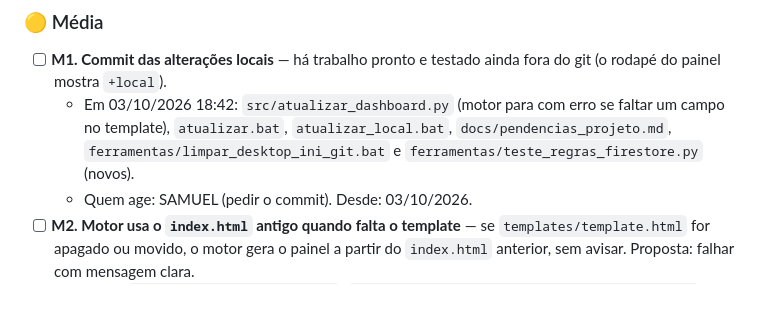
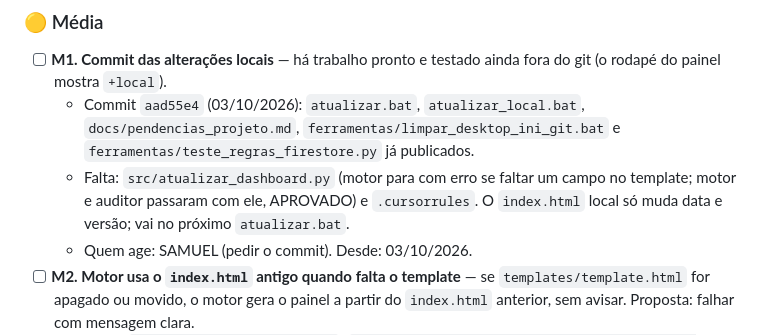
Before and after one commit to samuelchapbond/agrovia-dre-frota, a Markdown page: docs/pendencias_projeto.md, the part around the change. Drawn GitHub-style; blank space fills up the shorter version.

Commit message:
Pendencias: M1 atualizado apos o commit aad55e4 (falta so src/atualizar_dashboard.py e .cursorrules)
Co-authored-by: Cursor <cursoragent@cursor.com>

```diff
--- a/docs/pendencias_projeto.md
+++ b/docs/pendencias_projeto.md
@@ -66,7 +66,8 @@ Regras da lista:
 ### 🟡 Média
 
 - [ ] **M1. Commit das alterações locais** — há trabalho pronto e testado ainda fora do git (o rodapé do painel mostra `+local`).
-  - Em 03/10/2026 18:42: `src/atualizar_dashboard.py` (motor para com erro se faltar um campo no template), `atualizar.bat`, `atualizar_local.bat`, `docs/pendencias_projeto.md`, `ferramentas/limpar_desktop_ini_git.bat` e `ferramentas/teste_regras_firestore.py` (novos).
+  - Commit `aad55e4` (03/10/2026): `atualizar.bat`, `atualizar_local.bat`, `docs/pendencias_projeto.md`, `ferramentas/limpar_desktop_ini_git.bat` e `ferramentas/teste_regras_firestore.py` já publicados.
+  - Falta: `src/atualizar_dashboard.py` (motor para com erro se faltar um campo no template; motor e auditor passaram com ele, APROVADO) e `.cursorrules`. O `index.html` local só muda data e versão; vai no próximo `atualizar.bat`.
   - Quem age: SAMUEL (pedir o commit). Desde: 03/10/2026.
 - [ ] **M2. Motor usa o `index.html` antigo quando falta o template** — se `templates/template.html` for apagado ou movido, o motor gera o painel a partir do `index.html` anterior, sem avisar. Proposta: falhar com mensagem clara.
   - Onde: `src/atualizar_dashboard.py` (`arquivo_base = CAMINHO_TEMPLATE if ... else CAMINHO_INDEX`).
```
